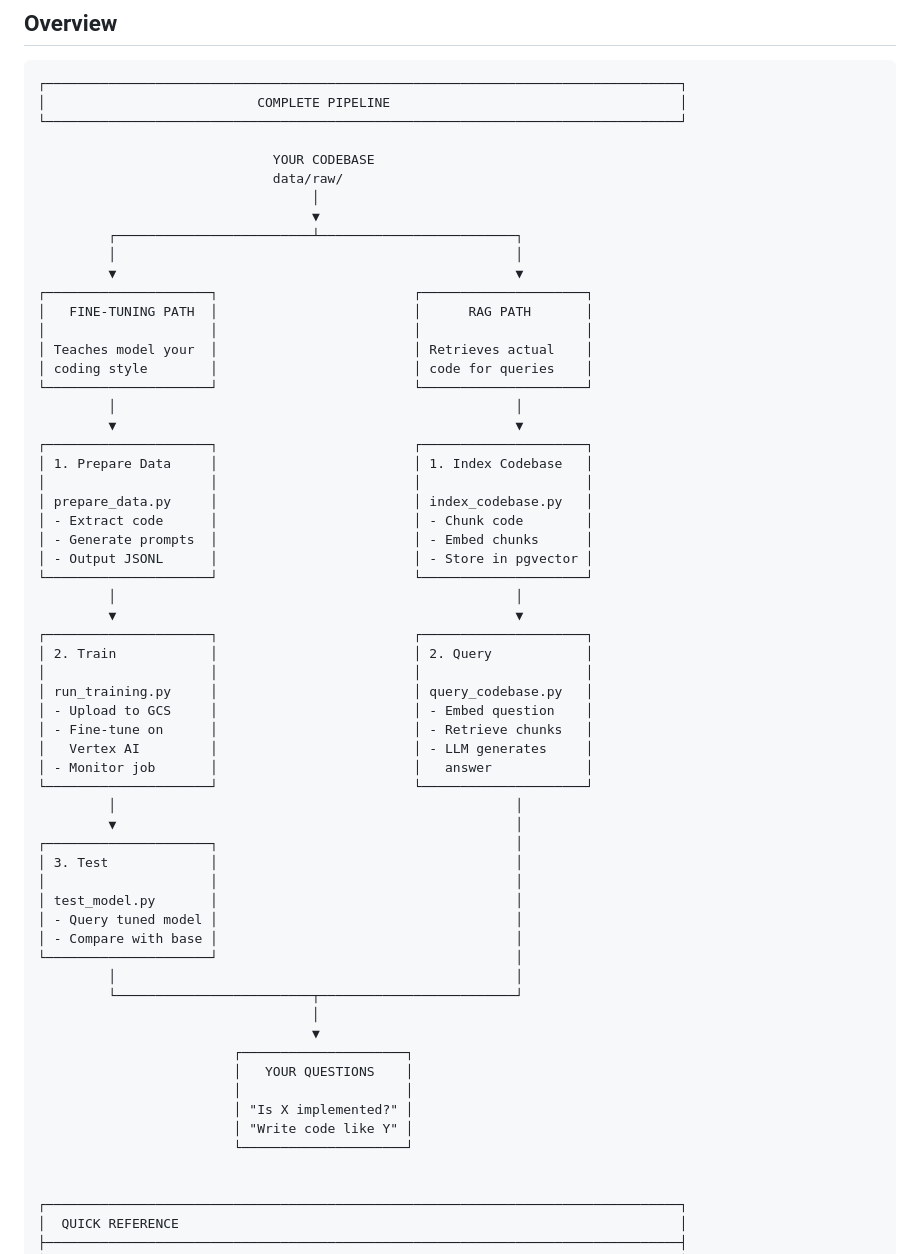
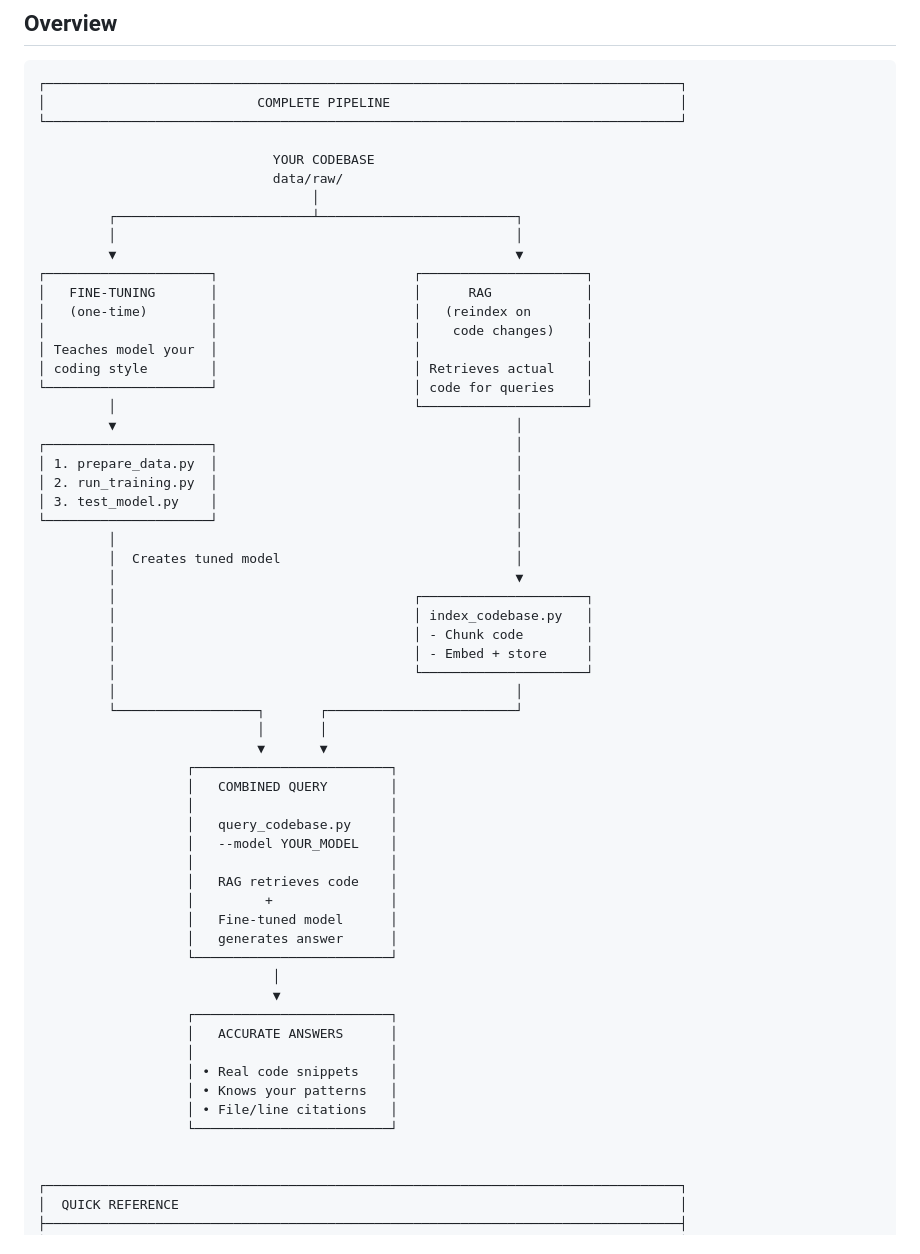
Before and after one commit to mariusroyale/llm-fine-tuning, a Markdown page: docs/ARCHITECTURE.md, the part around one of its changes. GitHub-like rendering.

```diff
--- a/docs/ARCHITECTURE.md
+++ b/docs/ARCHITECTURE.md
@@ -10,56 +10,55 @@
                               YOUR CODEBASE
                               data/raw/
                                    │
-                                   ▼
          ┌─────────────────────────┴─────────────────────────┐
          │                                                   │
          ▼                                                   ▼
 ┌─────────────────────┐                         ┌─────────────────────┐
-│   FINE-TUNING PATH  │                         │      RAG PATH       │
-│                     │                         │                     │
-│ Teaches model your  │                         │ Retrieves actual    │
-│ coding style        │                         │ code for queries    │
-└─────────────────────┘                         └─────────────────────┘
-         │                                                   │
-         ▼                                                   ▼
-┌─────────────────────┐                         ┌─────────────────────┐
-│ 1. Prepare Data     │                         │ 1. Index Codebase   │
-│                     │                         │                     │
-│ prepare_data.py     │                         │ index_codebase.py   │
-│ - Extract code      │                         │ - Chunk code        │
-│ - Generate prompts  │                         │ - Embed chunks      │
-│ - Output JSONL      │                         │ - Store in pgvector │
-└─────────────────────┘                         └─────────────────────┘
-         │                                                   │
-         ▼                                                   ▼
-┌─────────────────────┐                         ┌─────────────────────┐
-│ 2. Train            │                         │ 2. Query            │
-│                     │                         │                     │
-│ run_training.py     │                         │ query_codebase.py   │
-│ - Upload to GCS     │                         │ - Embed question    │
-│ - Fine-tune on      │                         │ - Retrieve chunks   │
-│   Vertex AI         │                         │ - LLM generates     │
-│ - Monitor job       │                         │   answer            │
-└─────────────────────┘                         └─────────────────────┘
-         │                                                   │
+│   FINE-TUNING       │                         │      RAG            │
+│   (one-time)        │                         │   (reindex on       │
+│                     │                         │    code changes)    │
+│ Teaches model your  │                         │                     │
+│ coding style        │                         │ Retrieves actual    │
+└─────────────────────┘                         │ code for queries    │
+         │                                      └─────────────────────┘
          ▼                                                   │
 ┌─────────────────────┐                                      │
-│ 3. Test             │                                      │
-│                     │                                      │
-│ test_model.py       │                                      │
-│ - Query tuned model │                                      │
-│ - Compare with base │                                      │
+│ 1. prepare_data.py  │                                      │
+│ 2. run_training.py  │                                      │
+│ 3. test_model.py    │                                      │
 └─────────────────────┘                                      │
          │                                                   │
-         └─────────────────────────┬─────────────────────────┘
-                                   │
-                                   ▼
-                         ┌─────────────────────┐
-                         │   YOUR QUESTIONS    │
-                         │                     │
-                         │ "Is X implemented?" │
-                         │ "Write code like Y" │
-                         └─────────────────────┘
+         │  Creates tuned model                              │
+         │                                                   ▼
+         │                                      ┌─────────────────────┐
+         │                                      │ index_codebase.py   │
+         │                                      │ - Chunk code        │
+         │                                      │ - Embed + store     │
+         │                                      └─────────────────────┘
+         │                                                   │
+         └──────────────────┐       ┌────────────────────────┘
+                            │       │
+                            ▼       ▼
+                   ┌─────────────────────────┐
+                   │   COMBINED QUERY        │
+                   │                         │
+                   │   query_codebase.py     │
+                   │   --model YOUR_MODEL    │
+                   │                         │
+                   │   RAG retrieves code    │
+                   │         +               │
+                   │   Fine-tuned model      │
+                   │   generates answer      │
+                   └─────────────────────────┘
+                              │
+                              ▼
+                   ┌─────────────────────────┐
+                   │   ACCURATE ANSWERS      │
+                   │                         │
+                   │ • Real code snippets    │
+                   │ • Knows your patterns   │
+                   │ • File/line citations   │
+                   └─────────────────────────┘
 
 
 ┌─────────────────────────────────────────────────────────────────────────────────┐
```
Also changed, not shown: other parts of docs/ARCHITECTURE.md (+71 -12 lines).
